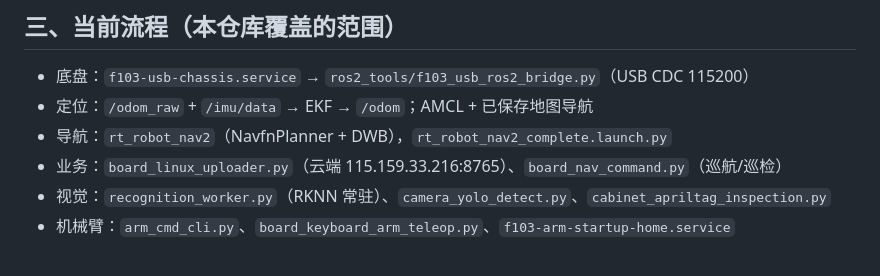
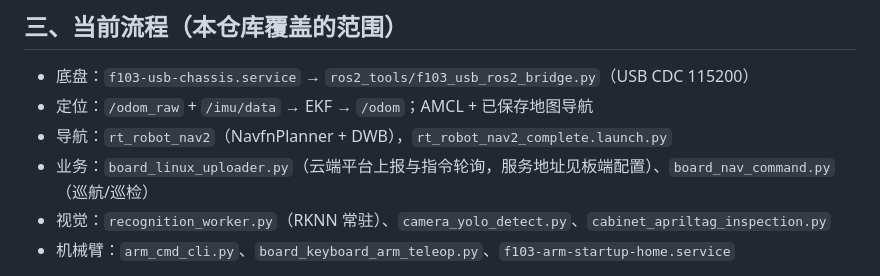
Before and after one commit to zhangshenghao22-max/car, a Markdown page: README.md, the part around the change. Rendered like a GitHub page.

Commit message:
docs: remove cloud platform IP from README

```diff
--- a/README.md
+++ b/README.md
@@ -39,7 +39,7 @@ MANIFEST/                               板上文件哈希清单与本地比对
 - 底盘：`f103-usb-chassis.service` → `ros2_tools/f103_usb_ros2_bridge.py`（USB CDC 115200）
 - 定位：`/odom_raw` + `/imu/data` → EKF → `/odom`；AMCL + 已保存地图导航
 - 导航：`rt_robot_nav2`（NavfnPlanner + DWB），`rt_robot_nav2_complete.launch.py`
-- 业务：`board_linux_uploader.py`（云端 115.159.33.216:8765）、`board_nav_command.py`（巡航/巡检）
+- 业务：`board_linux_uploader.py`（云端平台上报与指令轮询，服务地址见板端配置）、`board_nav_command.py`（巡航/巡检）
 - 视觉：`recognition_worker.py`（RKNN 常驻）、`camera_yolo_detect.py`、`cabinet_apriltag_inspection.py`
 - 机械臂：`arm_cmd_cli.py`、`board_keyboard_arm_teleop.py`、`f103-arm-startup-home.service`
 
```
